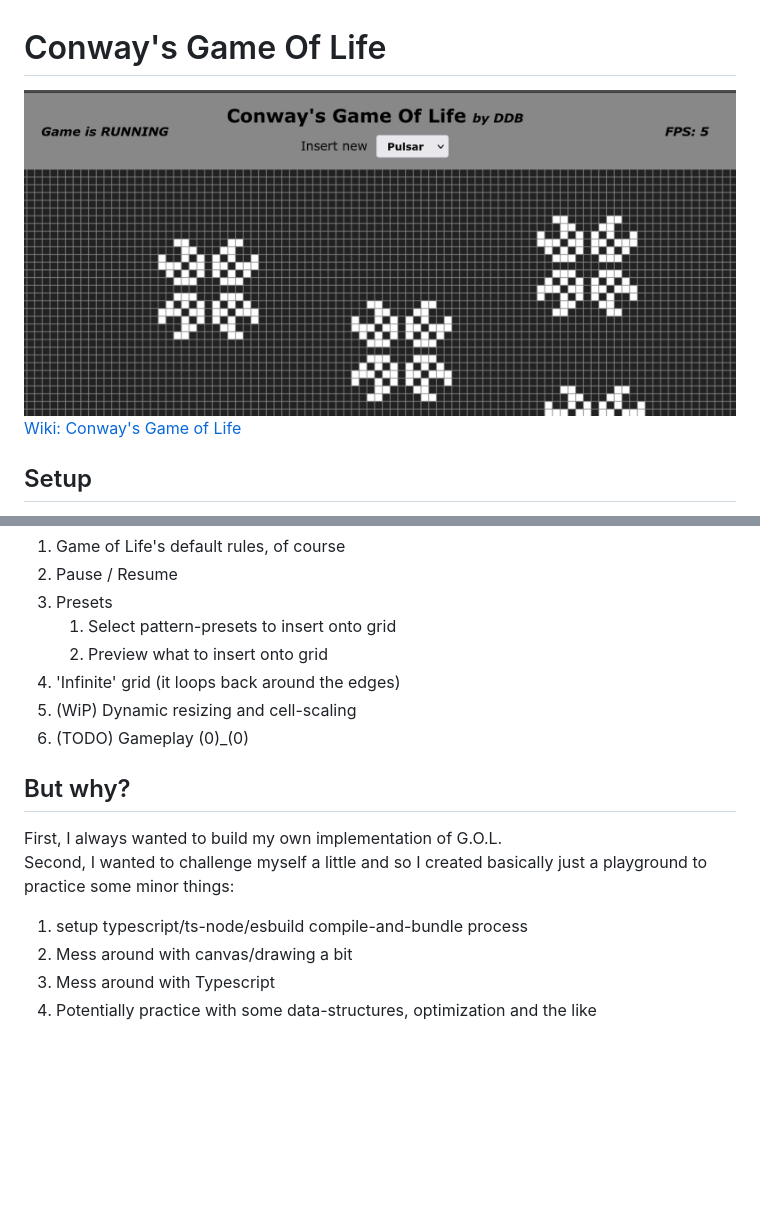
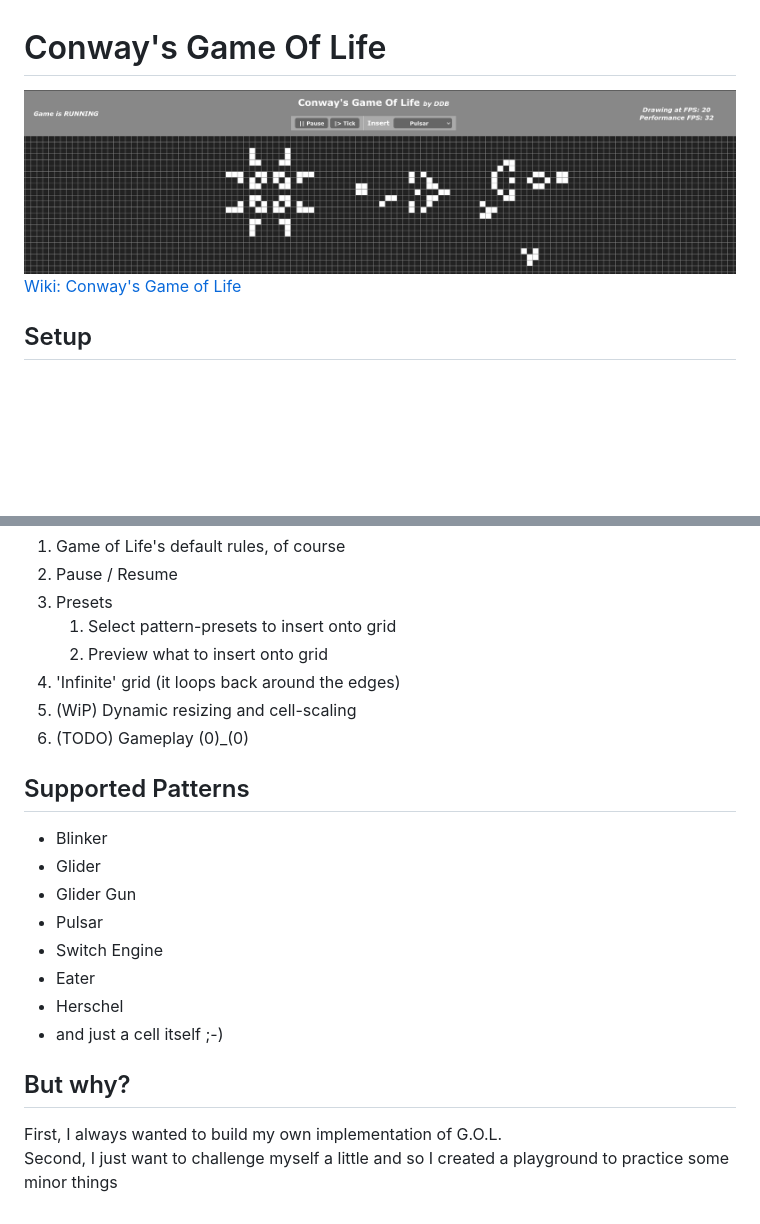
Before and after one commit to DCdeBrabander/conway, a Markdown page: readme.MD, 2 parts joined by grey strips. Drawn GitHub-style; pictures changed too: dist/v3.png (added); blank space fills up the shorter version.

Commit message:
Updated readme, bugfix and updated dist/app.js
- Corrected initial gamestate in UI when first load
- updated readme
  - new screen snippet
  - supported patterns
  - removed some text of 'but why', nobody cares..

```diff
--- a/readme.MD
+++ b/readme.MD
@@ -1,5 +1,5 @@
 # Conway's Game Of Life
-![Drag Racing](./dist/v2.png)
+![Drag Racing](./dist/v3.png)
 [Wiki: Conway's Game of Life](https://en.wikipedia.org/wiki/Conway%27s_Game_of_Life)
 
 ## Setup
@@ -20,11 +20,16 @@ or open/serve index.html however you want
 5. (WiP) Dynamic resizing and cell-scaling
 6. (TODO) Gameplay (0)_(0)
 
+## Supported Patterns
+- Blinker
+- Glider
+- Glider Gun
+- Pulsar
+- Switch Engine
+- Eater
+- Herschel
+- and just a cell itself ;-)
 
 ## But why?
 First, I always wanted to build my own implementation of G.O.L.
-Second, I wanted to challenge myself a little and so I created basically just a playground to practice some minor things:
-1. setup typescript/ts-node/esbuild compile-and-bundle process
-2. Mess around with canvas/drawing a bit
-3. Mess around with Typescript
-4. Potentially practice with some data-structures, optimization and the like
+Second, I just want to challenge myself a little and so I created a playground to practice some minor things
```
Also changed, not shown: 2 other files.
